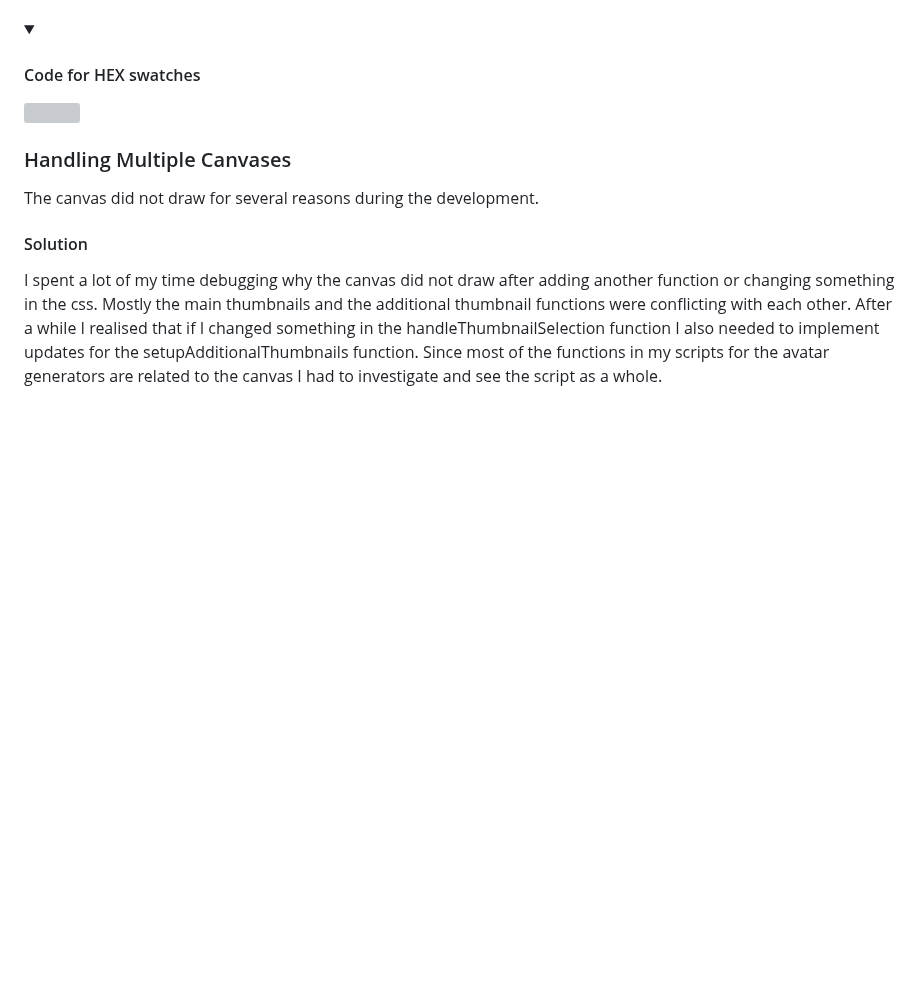
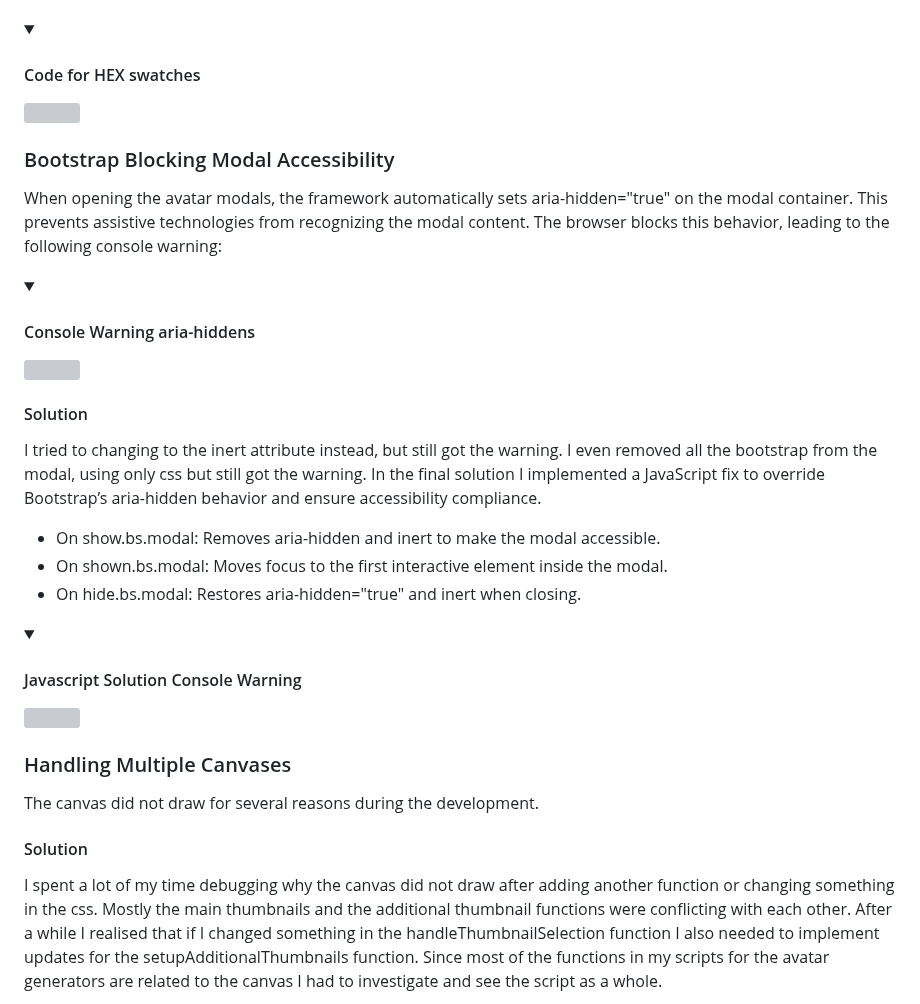
Before and after one commit to Sara-Sundin/SizeMeApp_avatarGame, a Markdown page: README.md, the part around the change. Drawn GitHub-style; folded sections open; blank space fills up the shorter version; grey boxes are pictures that could not be loaded.

Commit message:
add bug aria-hidden on modals README

```diff
--- a/README.md
+++ b/README.md
@@ -672,6 +672,19 @@ Since I had hex colors indicated in the swatches for the color picker they did n
 
 <details open><summary><h4>Code for HEX swatches</h4></summary><img src=assets/images/images_read_me/hex-to-rgb.jpg></details>
 
+### Bootstrap Blocking Modal Accessibility
+When opening the avatar modals, the framework automatically sets aria-hidden="true" on the modal container. This prevents assistive technologies from recognizing the modal content. The browser blocks this behavior, leading to the following console warning:
+
+<details open><summary><h4>Console Warning aria-hiddens</h4></summary><img src=assets/images/images_read_me/aria-hidden-true.jpg></details>
+
+#### Solution
+I tried to changing to the inert attribute instead, but still got the warning. I even removed all the bootstrap from the modal, using only css but still got the warning. In the final solution I implemented a JavaScript fix to override Bootstrap’s aria-hidden behavior and ensure accessibility compliance.
+- On show.bs.modal: Removes aria-hidden and inert to make the modal accessible.
+- On shown.bs.modal: Moves focus to the first interactive element inside the modal.
+- On hide.bs.modal: Restores aria-hidden="true" and inert when closing.
+
+<details><summary><h4>Javascript Solution Console Warning</h4></summary><img src=assets/images/images_read_me/aria-hidden-solution.jpg></details>
+
 ### Handling Multiple Canvases
 The canvas did not draw for several reasons during the development.
 
```
